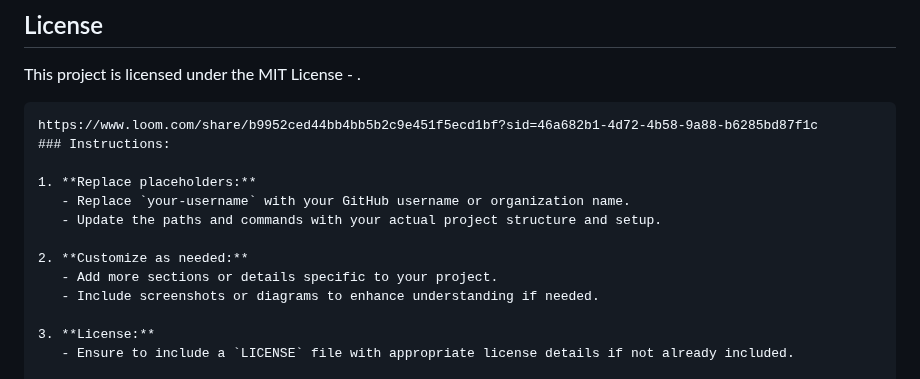
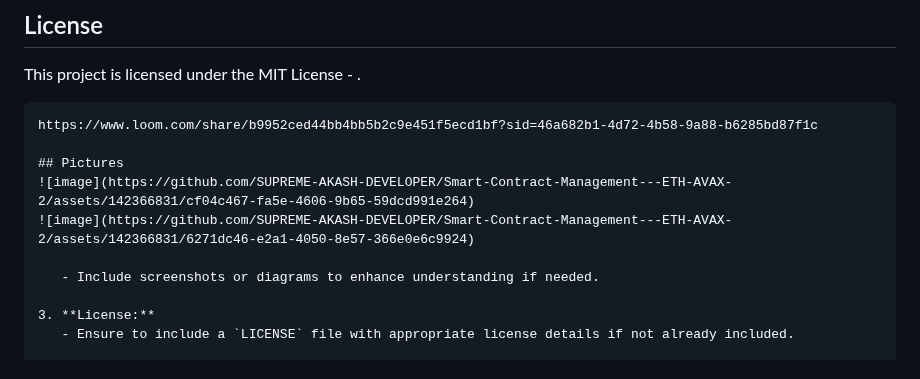
Before and after one commit to SUPREME-AKASH-DEVELOPER/Smart-Contract-Management---ETH-AVAX-2, a Markdown page: README.md, the part around the change. GitHub-like rendering.

````diff
--- a/README.md
+++ b/README.md
@@ -102,14 +102,11 @@ This project is licensed under the MIT License -
 .
 ```
 https://www.loom.com/share/b9952ced44bb4bb5b2c9e451f5ecd1bf?sid=46a682b1-4d72-4b58-9a88-b6285bd87f1c
-### Instructions:
 
-1. **Replace placeholders:**
-   - Replace `your-username` with your GitHub username or organization name.
-   - Update the paths and commands with your actual project structure and setup.
+## Pictures
+![image](https://github.com/SUPREME-AKASH-DEVELOPER/Smart-Contract-Management---ETH-AVAX-2/assets/142366831/cf04c467-fa5e-4606-9b65-59dcd991e264)
+![image](https://github.com/SUPREME-AKASH-DEVELOPER/Smart-Contract-Management---ETH-AVAX-2/assets/142366831/6271dc46-e2a1-4050-8e57-366e0e6c9924)
 
-2. **Customize as needed:**
-   - Add more sections or details specific to your project.
    - Include screenshots or diagrams to enhance understanding if needed.
 
 3. **License:**
````
